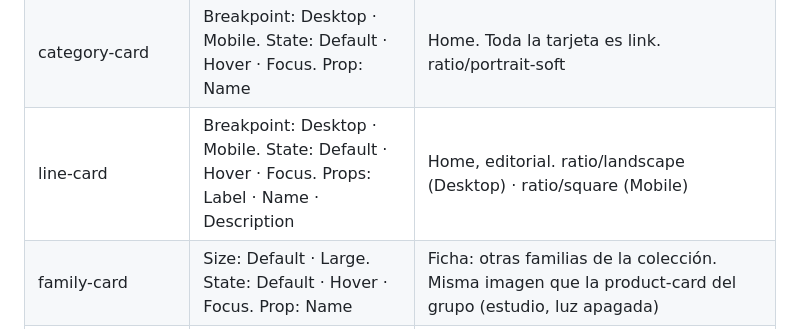
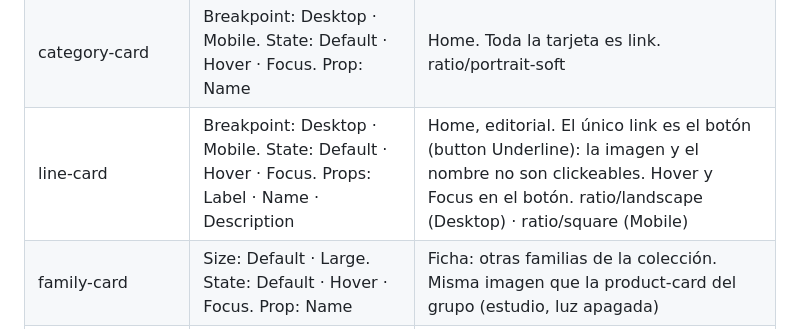
Before and after one commit to mldalio/macroled-arq, a Markdown page: DESIGN.md, the part around the change. Drawn GitHub-style.

Commit message:
docs: DESIGN.md con line-card y el botón como único link (§8)
Co-Authored-By: Claude Opus 5.5 <noreply@anthropic.com>

```diff
--- a/DESIGN.md
+++ b/DESIGN.md
@@ -464,7 +464,7 @@ Todo en inglés. Los valores que son contenido (por ejemplo, los tabs del mega m
 | accordion-item | Open: False · True. State: Default · Hover · Focus. Breakpoint: Desktop · Mobile. Prop: Title | Ficha: bloques de especificaciones con spec-list adentro |
 | spec-list · spec-row | Props: Title / Label · Value | Cantidad de filas libre en código |
 | category-card | Breakpoint: Desktop · Mobile. State: Default · Hover · Focus. Prop: Name | Home. Toda la tarjeta es link. ratio/portrait-soft |
-| line-card | Breakpoint: Desktop · Mobile. State: Default · Hover · Focus. Props: Label · Name · Description | Home, editorial. ratio/landscape (Desktop) · ratio/square (Mobile) |
+| line-card | Breakpoint: Desktop · Mobile. State: Default · Hover · Focus. Props: Label · Name · Description | Home, editorial. El único link es el botón (button Underline): la imagen y el nombre no son clickeables. Hover y Focus en el botón. ratio/landscape (Desktop) · ratio/square (Mobile) |
 | family-card | Size: Default · Large. State: Default · Hover · Focus. Prop: Name | Ficha: otras familias de la colección. Misma imagen que la product-card del grupo (estudio, luz apagada) |
 | product-card | Size: Large · Small. State: Default · Hover · Focus. Props: Name · Meta · Show meta · Show finishes · Show compare | Toma el ancho de su columna (FILL). ratio/portrait. Hover y Iluminar cambian la imagen (ver Imágenes de product-card) |
 | product-gallery · gallery-thumb | Breakpoint: Desktop · Mobile / State: Default · Hover · Selected · Focus | ratio/landscape |
```
